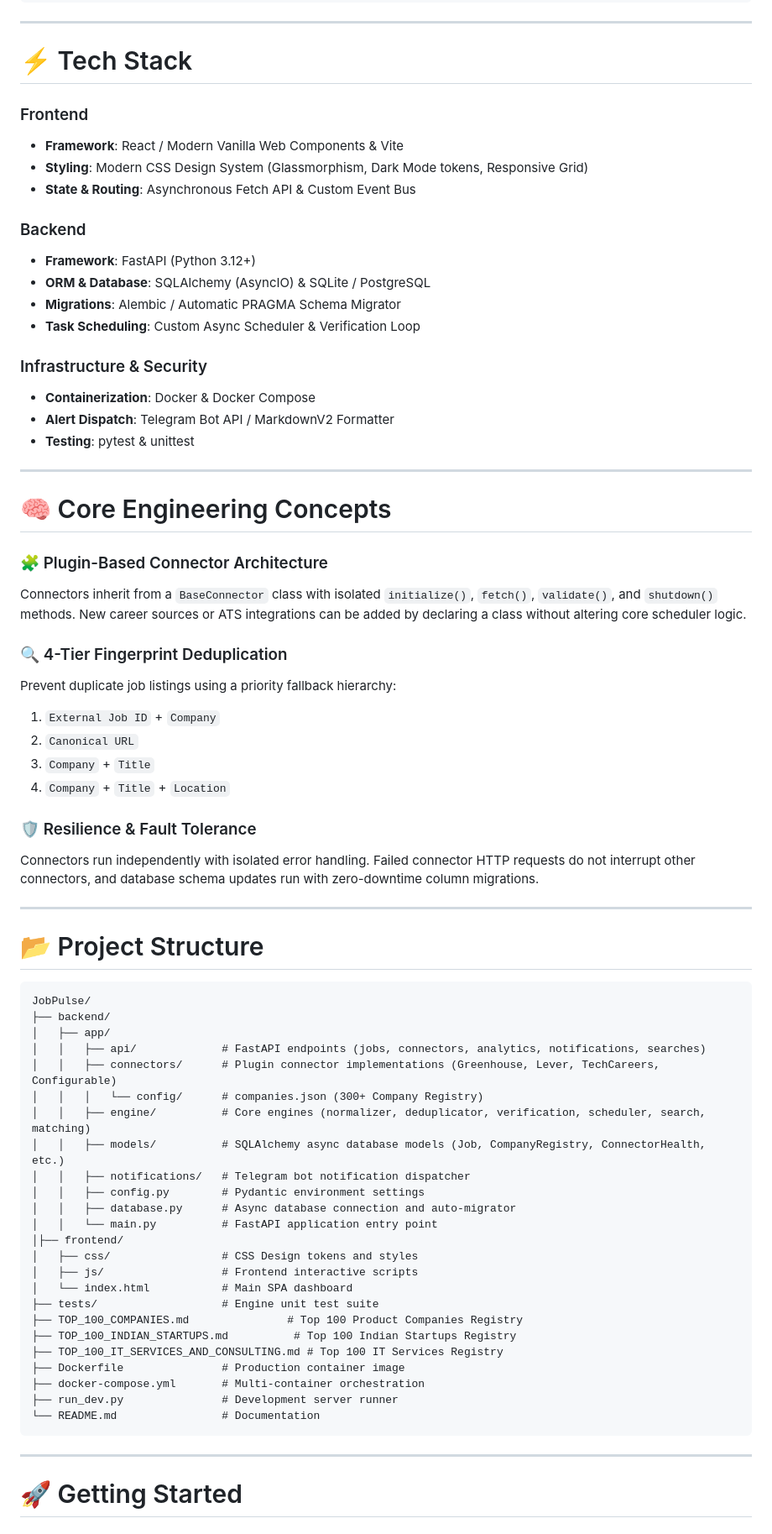
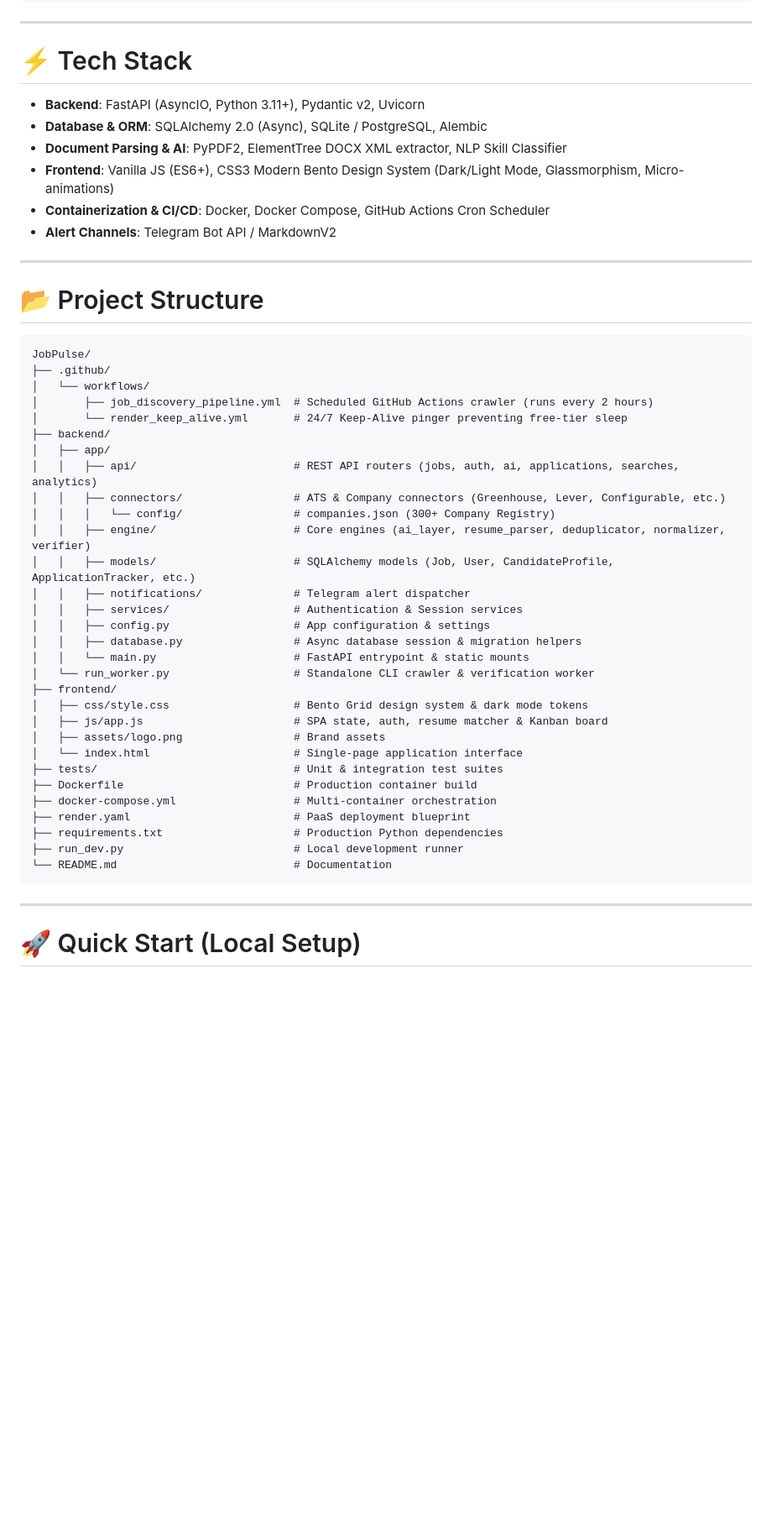
Before and after one commit to Sthitadhi1/JobPulse, a Markdown page: README.md, the part around one of its changes. Shown at 84% size. GitHub-like rendering; blank space fills up the shorter version.

````diff
--- a/README.md
+++ b/README.md
@@ -174,38 +120,12 @@ Uses weighted multi-signal logic:
 
 # ⚡ Tech Stack
 
-### Frontend
-- **Framework**: React / Modern Vanilla Web Components & Vite
-- **Styling**: Modern CSS Design System (Glassmorphism, Dark Mode tokens, Responsive Grid)
-- **State & Routing**: Asynchronous Fetch API & Custom Event Bus
-
-### Backend
-- **Framework**: FastAPI (Python 3.12+)
-- **ORM & Database**: SQLAlchemy (AsyncIO) & SQLite / PostgreSQL
-- **Migrations**: Alembic / Automatic PRAGMA Schema Migrator
-- **Task Scheduling**: Custom Async Scheduler & Verification Loop
-
-### Infrastructure & Security
-- **Containerization**: Docker & Docker Compose
-- **Alert Dispatch**: Telegram Bot API / MarkdownV2 Formatter
-- **Testing**: pytest & unittest
-
----
-
-# 🧠 Core Engineering Concepts
-
-### 🧩 Plugin-Based Connector Architecture
-Connectors inherit from a `BaseConnector` class with isolated `initialize()`, `fetch()`, `validate()`, and `shutdown()` methods. New career sources or ATS integrations can be added by declaring a class without altering core scheduler logic.
-
-### 🔍 4-Tier Fingerprint Deduplication
-Prevent duplicate job listings using a priority fallback hierarchy:
-1. `External Job ID` + `Company`
-2. `Canonical URL`
-3. `Company` + `Title`
-4. `Company` + `Title` + `Location`
-
-### 🛡️ Resilience & Fault Tolerance
-Connectors run independently with isolated error handling. Failed connector HTTP requests do not interrupt other connectors, and database schema updates run with zero-downtime column migrations.
+- **Backend**: FastAPI (AsyncIO, Python 3.11+), Pydantic v2, Uvicorn
+- **Database & ORM**: SQLAlchemy 2.0 (Async), SQLite / PostgreSQL, Alembic
+- **Document Parsing & AI**: PyPDF2, ElementTree DOCX XML extractor, NLP Skill Classifier
+- **Frontend**: Vanilla JS (ES6+), CSS3 Modern Bento Design System (Dark/Light Mode, Glassmorphism, Micro-animations)
+- **Containerization & CI/CD**: Docker, Docker Compose, GitHub Actions Cron Scheduler
+- **Alert Channels**: Telegram Bot API / MarkdownV2
 
 ---
 
@@ -213,32 +133,38 @@ Connectors run independently with isolated error handling. Failed connector HTTP
 
 ```text
 JobPulse/
+├── .github/
+│   └── workflows/
+│       ├── job_discovery_pipeline.yml  # Scheduled GitHub Actions crawler (runs every 2 hours)
+│       └── render_keep_alive.yml       # 24/7 Keep-Alive pinger preventing free-tier sleep
 ├── backend/
 │   ├── app/
-│   │   ├── api/             # FastAPI endpoints (jobs, connectors, analytics, notifications, searches)
-│   │   ├── connectors/      # Plugin connector implementations (Greenhouse, Lever, TechCareers, Configurable)
-│   │   │   └── config/      # companies.json (300+ Company Registry)
-│   │   ├── engine/          # Core engines (normalizer, deduplicator, verification, scheduler, search, matching)
-│   │   ├── models/          # SQLAlchemy async database models (Job, CompanyRegistry, ConnectorHealth, etc.)
-│   │   ├── notifications/   # Telegram bot notification dispatcher
-│   │   ├── config.py        # Pydantic environment settings
-│   │   ├── database.py      # Async database connection and auto-migrator
-│   │   └── main.py          # FastAPI application entry point
-│├── frontend/
-│   ├── css/                 # CSS Design tokens and styles
-│   ├── js/                  # Frontend interactive scripts
-│   └── index.html           # Main SPA dashboard
-├── tests/                   # Engine unit test suite
-├── TOP_100_COMPANIES.md               # Top 100 Product Companies Registry
-├── TOP_100_INDIAN_STARTUPS.md          # Top 100 Indian Startups Registry
-├── TOP_100_IT_SERVICES_AND_CONSULTING.md # Top 100 IT Services Registry
-├── Dockerfile               # Production container image
-├── docker-compose.yml       # Multi-container orchestration
-├── run_dev.py               # Development server runner
-└── README.md                # Documentation
+│   │   ├── api/                        # REST API routers (jobs, auth, ai, applications, searches, analytics)
+│   │   ├── connectors/                 # ATS & Company connectors (Greenhouse, Lever, Configurable, etc.)
+│   │   │   └── config/                 # companies.json (300+ Company Registry)
+│   │   ├── engine/                     # Core engines (ai_layer, resume_parser, deduplicator, normalizer, verifier)
+│   │   ├── models/                     # SQLAlchemy models (Job, User, CandidateProfile, ApplicationTracker, etc.)
+│   │   ├── notifications/              # Telegram alert dispatcher
+│   │   ├── services/                   # Authentication & Session services
+│   │   ├── config.py                   # App configuration & settings
+│   │   ├── database.py                 # Async database session & migration helpers
+│   │   └── main.py                     # FastAPI entrypoint & static mounts
+│   └── run_worker.py                   # Standalone CLI crawler & verification worker
+├── frontend/
+│   ├── css/style.css                   # Bento Grid design system & dark mode tokens
+│   ├── js/app.js                       # SPA state, auth, resume matcher & Kanban board
+│   ├── assets/logo.png                 # Brand assets
+│   └── index.html                      # Single-page application interface
+├── tests/                              # Unit & integration test suites
+├── Dockerfile                          # Production container build
+├── docker-compose.yml                  # Multi-container orchestration
+├── render.yaml                         # PaaS deployment blueprint
+├── requirements.txt                    # Production Python dependencies
+├── run_dev.py                          # Local development runner
+└── README.md                           # Documentation
 ```
 
 ---
 
-# 🚀 Getting Started
+# 🚀 Quick Start (Local Setup)
 
````
Also changed, not shown: other parts of README.md (+162 -220 lines).
